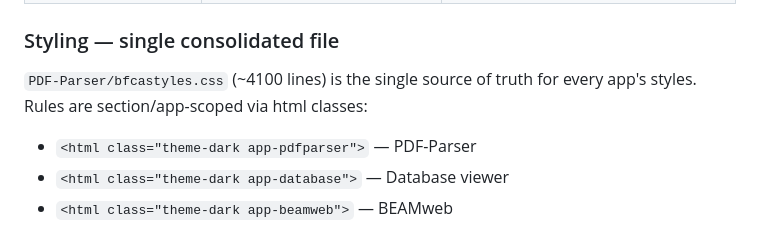
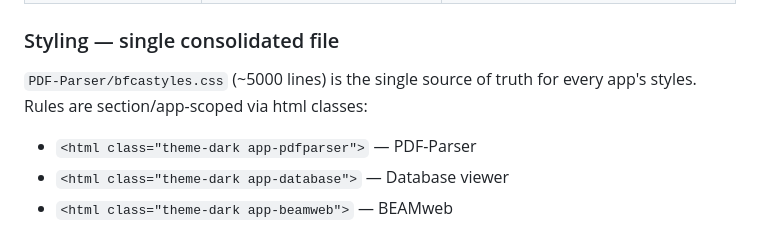
Before and after one commit to arossti/OpenBuilding, a Markdown page: CLAUDE.md, the part around the change. Drawn GitHub-style.

```diff
--- a/CLAUDE.md
+++ b/CLAUDE.md
@@ -32,7 +32,7 @@ Deployed from `PDF-Parser/` via GitHub Actions (`.github/workflows/deploy-pages.
 
 ### Styling — single consolidated file
 
-`PDF-Parser/bfcastyles.css` (~4100 lines) is the single source of truth for every app's styles. Rules are section/app-scoped via html classes:
+`PDF-Parser/bfcastyles.css` (~5000 lines) is the single source of truth for every app's styles. Rules are section/app-scoped via html classes:
 
 - `<html class="theme-dark app-pdfparser">` — PDF-Parser
 - `<html class="theme-dark app-database">` — Database viewer
```
Also changed, not shown: CLEANUP-AUDIT.md (added, +196 -0 lines).
